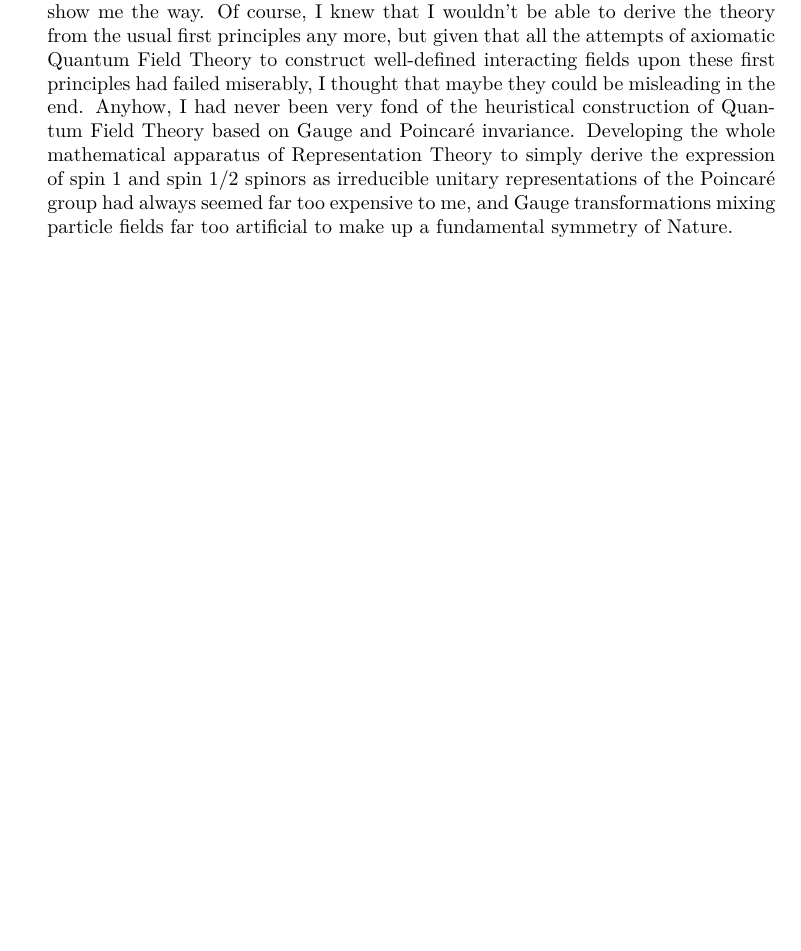
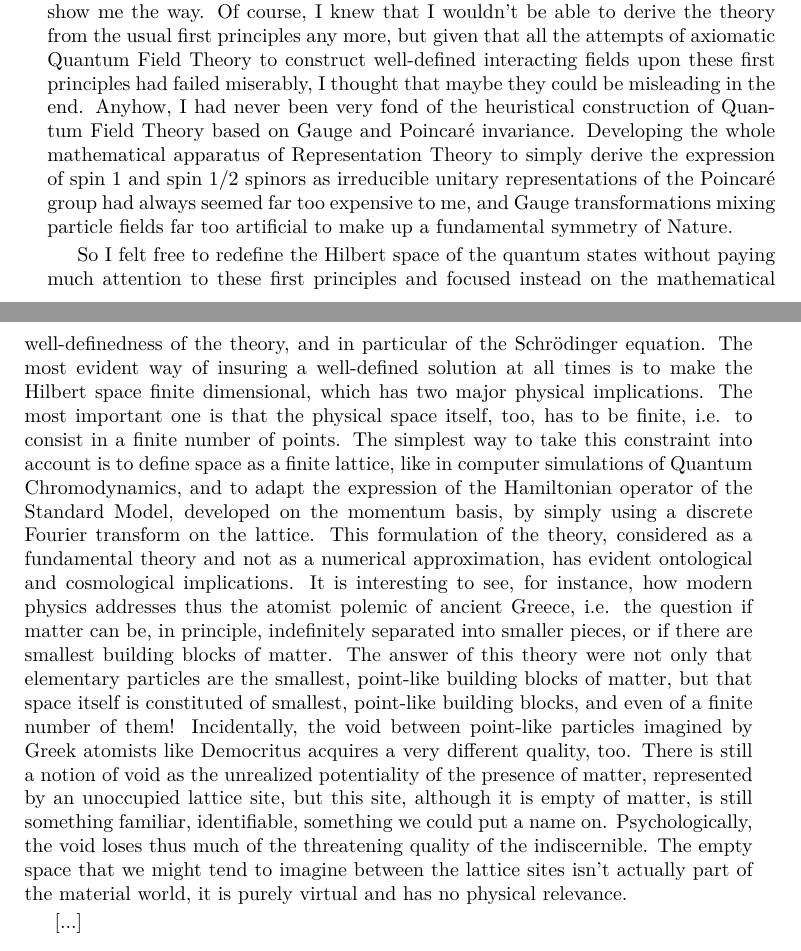
Before and after one commit to quantum-ethics/quantum-ethics, a LaTeX thesis (Quantum Field Theory.tex): part of page 11 of 85 before the commit and two parts of pages 11 and 12 of 85 after it, the two joined at a grey line, cut so that both start at the same text, the shorter picture padded with empty space. Compiled offline with pdfLaTeX.

Commit message:
Added second paragraph to the 'History of this book'

```diff
--- a/Quantum Field Theory.tex
+++ b/Quantum Field Theory.tex
@@ -306,6 +306,10 @@ Sébastien Fauvel
 \epigraph{For one of the most stringent tests of any physical theory is the prediction of its own creation process.}{Sébastien Fauvel,\\\textit{Quantum Ethics}~\cite{Fauvel2013}}
 
 How would Quantum Field Theory look like if we stopped for a while developing it further as if it were the draft of a yet-to-be-discovered Theory of Everything, and just started to reformulate the Standard Model as a mathematically and conceptually coherent physical theory? And what would such a theory tell us about the world and about ourselves, which remains hidden in the ill-defined formulations we've grown up with through the last decades? As I started back in 2010 to reflect on these questions, I didn't have yet a clear vision of what this work would lead me to. I just had the feeling that these very basic questions hadn't been interesting anyone any more for a far too long time, and that we should actually have the means by now, with our understanding of Renormalization, of writing down a well-defined Quantum Field Theory, reasonably accounting for all known experimental data (excepted General Relativity phenomena), which means essentially that it has to be compatible with the Standard Model at known energy scales. I was quite confident that I could find a physically sound regularization of the Standard Model, which I simply wouldn't consider as an approximation, but take as the exact theory itself, the Standard Model being an ill-defined idealization of it. The models used in computer simulations of lattice Quantum Chromodynamics, for instance, would show me the way. Of course, I knew that I wouldn't be able to derive the theory from the usual first principles any more, but given that all the attempts of axiomatic Quantum Field Theory to construct well-defined interacting fields upon these first principles had failed miserably, I thought that maybe they could be misleading in the end. Anyhow, I had never been very fond of the heuristical construction of Quantum Field Theory based on Gauge and Poincaré invariance. Developing the whole mathematical apparatus of Representation Theory to simply derive the expression of spin 1 and spin 1/2 spinors as irreducible unitary representations of the Poincaré group had always seemed far too expensive to me, and Gauge transformations mixing particle fields far too artificial to make up a fundamental symmetry of Nature.
+
+So I felt free to redefine the Hilbert space of the quantum states without paying much attention to these first principles and focused instead on the mathematical well-definedness of the theory, and in particular of the Schrödinger equation. The most evident way of insuring a well-defined solution at all times is to make the Hilbert space finite dimensional, which has two major physical implications. The most important one is that the physical space itself, too, has to be finite, i.e. to consist in a finite number of points. The simplest way to take this constraint into account is to define space as a finite lattice, like in computer simulations of Quantum Chromodynamics, and to adapt the expression of the Hamiltonian operator of the Standard Model, developed on the momentum basis, by simply using a discrete Fourier transform on the lattice. This formulation of the theory, considered as a fundamental theory and not as a numerical approximation, has evident ontological and cosmological implications. It is interesting to see, for instance, how modern physics addresses thus the atomist polemic of ancient Greece, i.e. the question if matter can be, in principle, indefinitely separated into smaller pieces, or if there are smallest building blocks of matter. The answer of this theory were not only that elementary particles are the smallest, point-like building blocks of matter, but that space itself is constituted of smallest, point-like building blocks, and even of a finite number of them! Incidentally, the void between point-like particles imagined by Greek atomists like Democritus acquires a very different quality, too. There is still a notion of void as the unrealized potentiality of the presence of matter, represented by an unoccupied lattice site, but this site, although it is empty of matter, is still something familiar, identifiable, something we could put a name on. Psychologically, the void loses thus much of the threatening quality of the indiscernible. The empty space that we might tend to imagine between the lattice sites isn't actually part of the material world, it is purely virtual and has no physical relevance.
+
+[...]
 
 \chapter*{Introduction}
 
```
